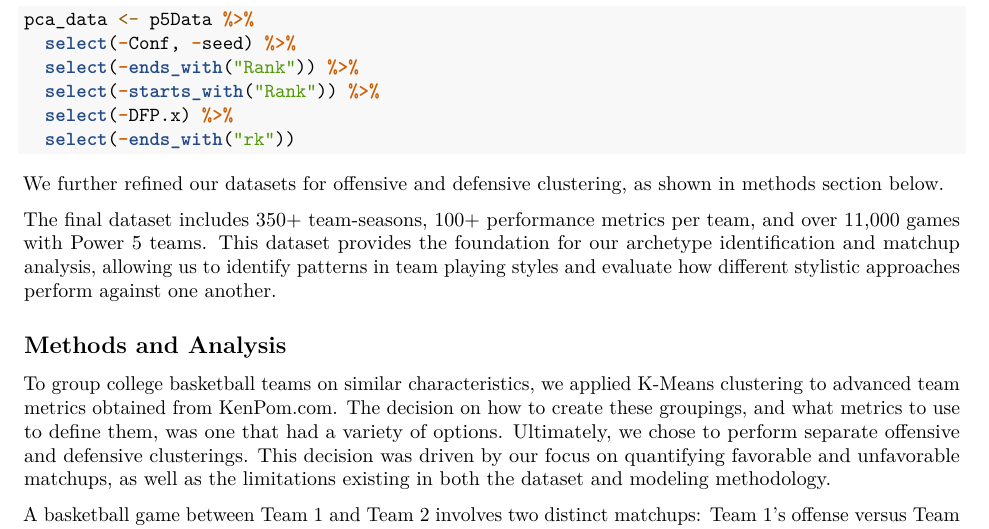
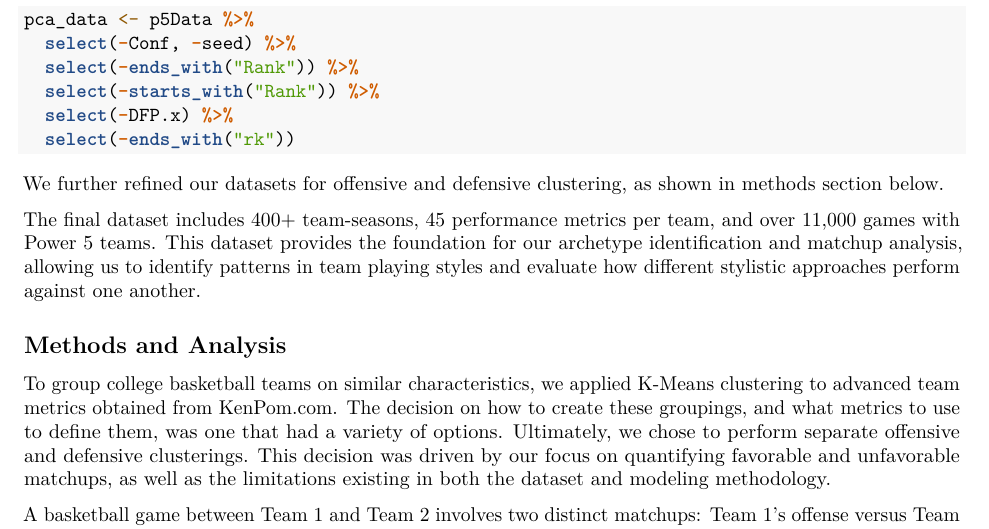
Before and after one commit to Dmeisterr/CBB-Project, an R Markdown document (src/FinalPaper.Rmd): part of page 3 of 19, cut so that both start at the same text. Rendered offline with R 4.5, knitr and Pandoc, then LaTeX, with nearby package versions; common packages that the code uses without loading them are loaded.

Commit message:
minor paper changes

```diff
--- a/src/FinalPaper.Rmd
+++ b/src/FinalPaper.Rmd
@@ -111,7 +111,7 @@ pca_data <- p5Data %>%
 
 We further refined our datasets for offensive and defensive clustering, as shown in methods section below.
 
-The final dataset includes 350+ team-seasons, 100+ performance metrics per team, and over 11,000 games with Power 5 teams. This dataset provides the foundation for our archetype identification and matchup analysis, allowing us to identify patterns in team playing styles and evaluate how different stylistic approaches perform against one another.
+The final dataset includes 400+ team-seasons, 45 performance metrics per team, and over 11,000 games with Power 5 teams. This dataset provides the foundation for our archetype identification and matchup analysis, allowing us to identify patterns in team playing styles and evaluate how different stylistic approaches perform against one another.
 
 ## Methods and Analysis
 To group college basketball teams on similar characteristics, we applied K-Means clustering to advanced team metrics obtained from KenPom.com. The decision on how to create these groupings, and what metrics to use to define them, was one that had a variety of options. Ultimately, we chose to perform separate offensive and defensive clusterings. This decision was driven by our focus on quantifying favorable and unfavorable matchups, as well as the limitations existing in both the dataset and modeling methodology.
```
